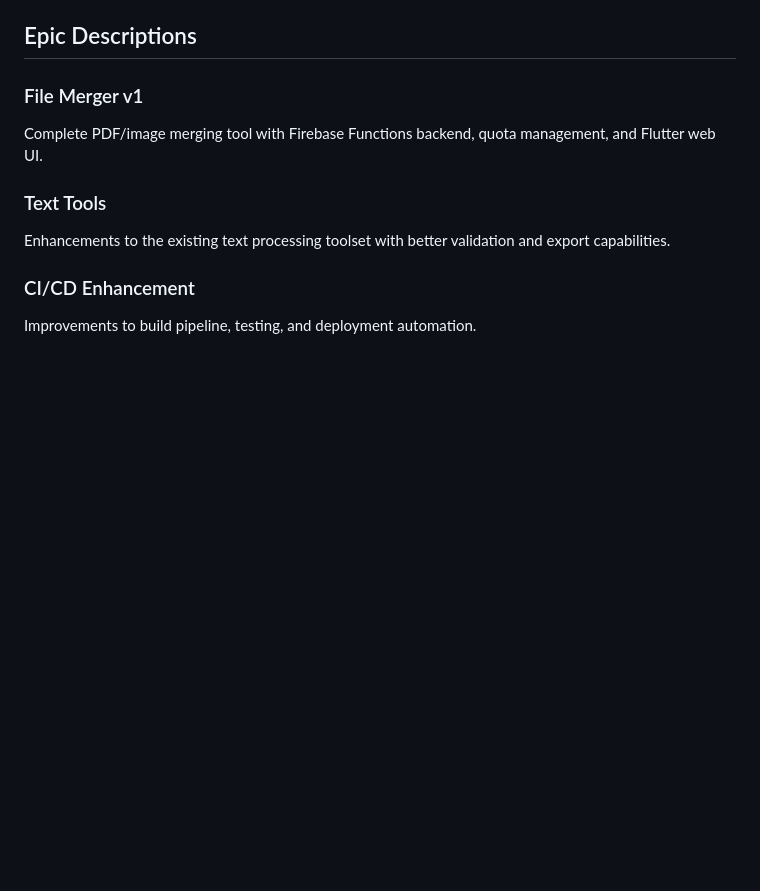
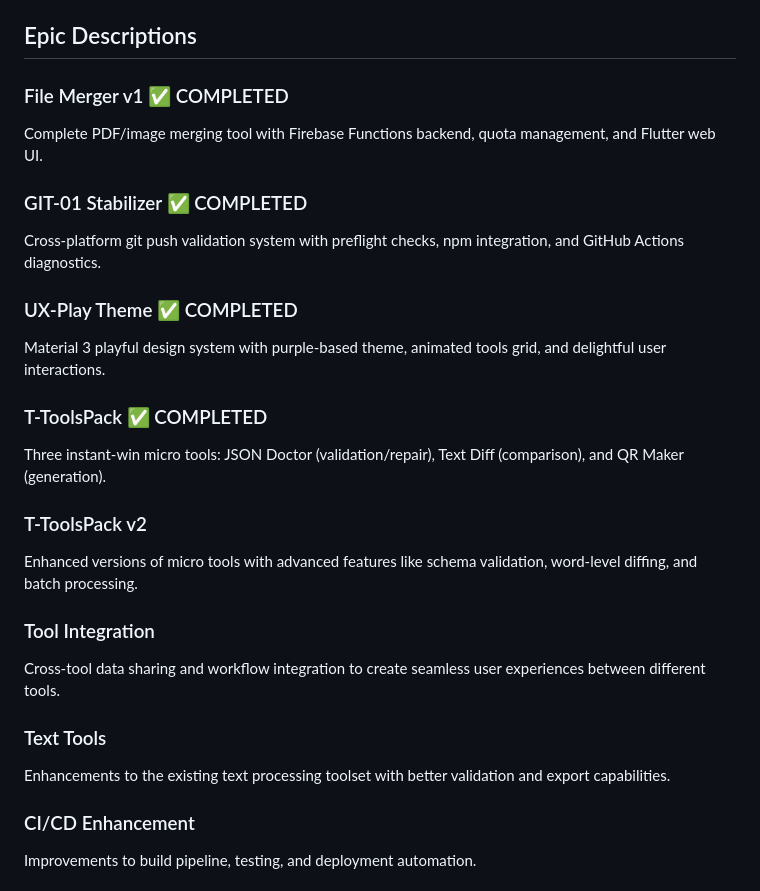
Before and after one commit to bitquan/toolspace, a Markdown page: docs/roadmap/phase-1.md, the part around one of its changes. Rendered like a GitHub page; blank space fills up the shorter version.

```diff
--- a/docs/roadmap/phase-1.md
+++ b/docs/roadmap/phase-1.md
@@ -25,9 +36,29 @@
 
 ## Epic Descriptions
 
-### File Merger v1
+### File Merger v1 ✅ COMPLETED
 
 Complete PDF/image merging tool with Firebase Functions backend, quota management, and Flutter web UI.
+
+### GIT-01 Stabilizer ✅ COMPLETED
+
+Cross-platform git push validation system with preflight checks, npm integration, and GitHub Actions diagnostics.
+
+### UX-Play Theme ✅ COMPLETED
+
+Material 3 playful design system with purple-based theme, animated tools grid, and delightful user interactions.
+
+### T-ToolsPack ✅ COMPLETED
+
+Three instant-win micro tools: JSON Doctor (validation/repair), Text Diff (comparison), and QR Maker (generation).
+
+### T-ToolsPack v2
+
+Enhanced versions of micro tools with advanced features like schema validation, word-level diffing, and batch processing.
+
+### Tool Integration
+
+Cross-tool data sharing and workflow integration to create seamless user experiences between different tools.
 
 ### Text Tools
 
```
Also changed, not shown: other parts of docs/roadmap/phase-1.md (+15 -4 lines).
